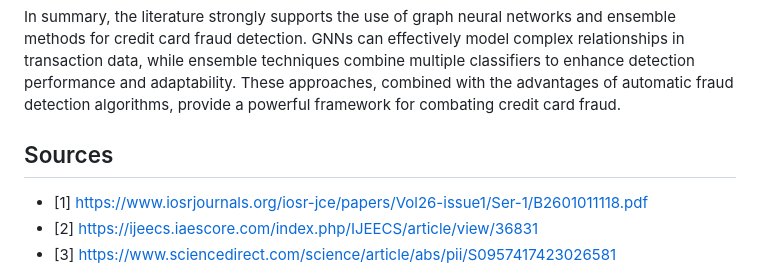
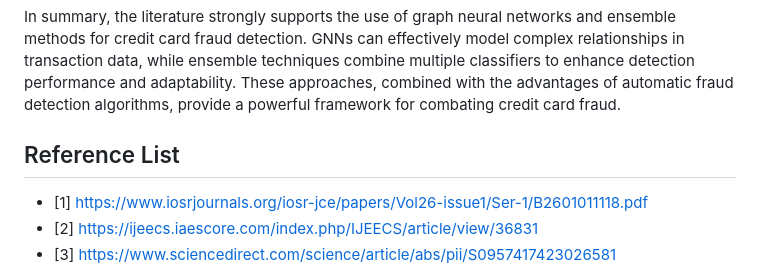
Before and after one commit to joques/camouflage, a Markdown page: brainstorming/overview.md, the part around one of its changes. Rendered like a GitHub page.

```diff
--- a/brainstorming/overview.md
+++ b/brainstorming/overview.md
@@ -37,7 +37,7 @@ to be continued...
 
 In summary, the literature strongly supports the use of graph neural networks and ensemble methods for credit card fraud detection. GNNs can effectively model complex relationships in transaction data, while ensemble techniques combine multiple classifiers to enhance detection performance and adaptability. These approaches, combined with the advantages of automatic fraud detection algorithms, provide a powerful framework for combating credit card fraud.
 
-## Sources
+## Reference List
 - [1] https://www.iosrjournals.org/iosr-jce/papers/Vol26-issue1/Ser-1/B2601011118.pdf
 - [2] https://ijeecs.iaescore.com/index.php/IJEECS/article/view/36831
 - [3] https://www.sciencedirect.com/science/article/abs/pii/S0957417423026581
```
Also changed, not shown: other parts of brainstorming/overview.md (+2 -2 lines).
